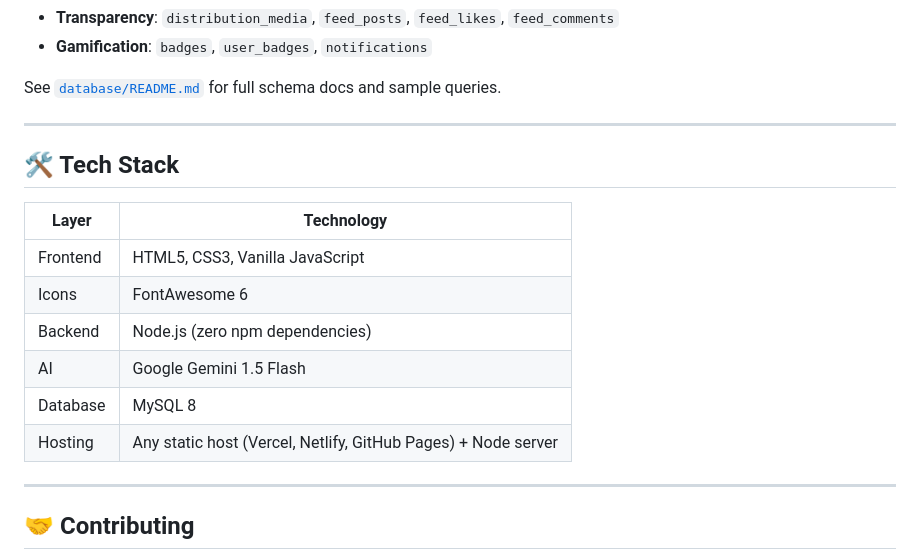
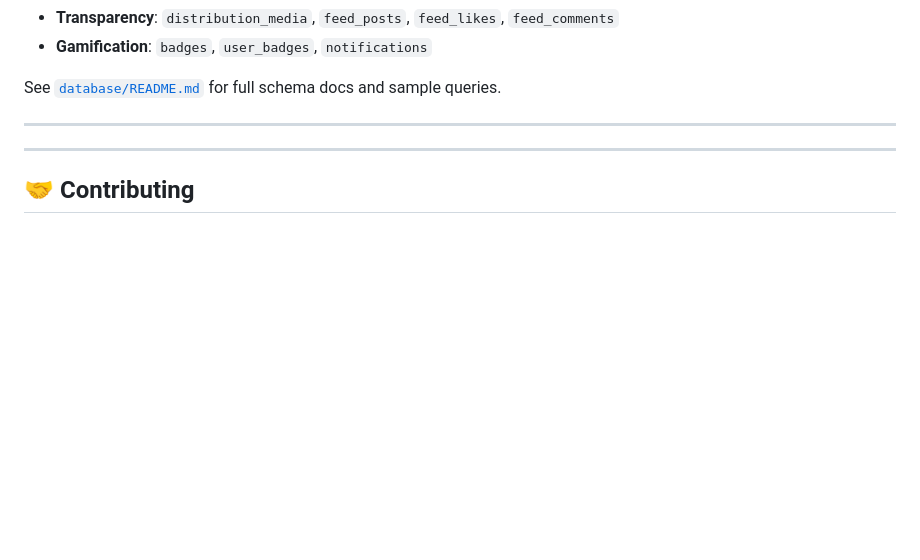
Before and after one commit to Geeta2007/Website, a Markdown page: README.md, the part around one of its changes. Rendered like a GitHub page; blank space fills up the shorter version.

```diff
--- a/README.md
+++ b/README.md
@@ -225,19 +213,6 @@ See [`database/README.md`](database/README.md) for full schema docs and sample q
 
 ---
 
-
-
-## 🛠️ Tech Stack
-
-| Layer | Technology |
-|---|---|
-| Frontend | HTML5, CSS3, Vanilla JavaScript |
-| Icons | FontAwesome 6 |
-| Backend | Node.js (zero npm dependencies) |
-| AI | Google Gemini 1.5 Flash |
-| Database | MySQL 8 |
-| Hosting | Any static host (Vercel, Netlify, GitHub Pages) + Node server |
-
 ---
 
 ## 🤝 Contributing
```
Also changed, not shown: other parts of README.md (+0 -12 lines).
